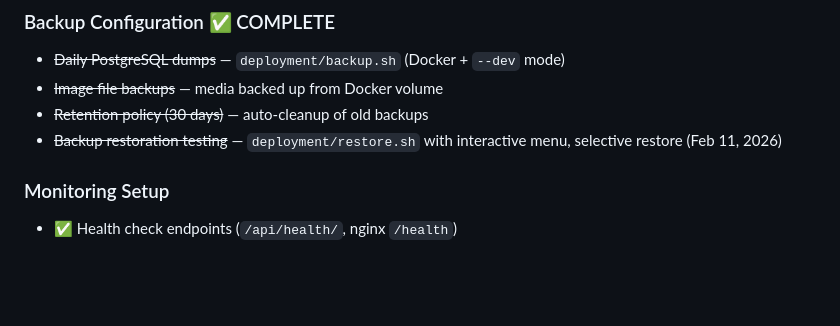
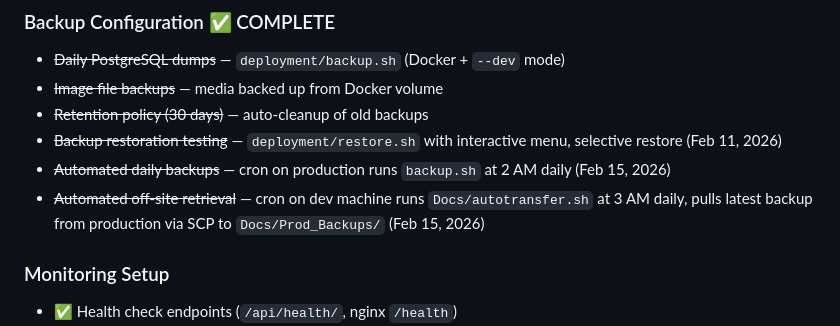
Before and after one commit to X9X0/junkbin.io, a Markdown page: docs/ROADMAP.md, the part around the change. Rendered like a GitHub page; blank space fills up the shorter version.

Commit message:
Update roadmap with automated daily backup and off-site retrieval
Co-Authored-By: Claude Opus 4.6 <noreply@anthropic.com>

```diff
--- a/docs/ROADMAP.md
+++ b/docs/ROADMAP.md
@@ -423,6 +423,8 @@ The `junkbin-deploy.sh` script will handle:
 - ~~Image file backups~~ — media backed up from Docker volume
 - ~~Retention policy (30 days)~~ — auto-cleanup of old backups
 - ~~Backup restoration testing~~ — `deployment/restore.sh` with interactive menu, selective restore (Feb 11, 2026)
+- ~~Automated daily backups~~ — cron on production runs `backup.sh` at 2 AM daily (Feb 15, 2026)
+- ~~Automated off-site retrieval~~ — cron on dev machine runs `Docs/autotransfer.sh` at 3 AM daily, pulls latest backup from production via SCP to `Docs/Prod_Backups/` (Feb 15, 2026)
 
 ### Monitoring Setup
 - ✅ Health check endpoints (`/api/health/`, nginx `/health`)
```
